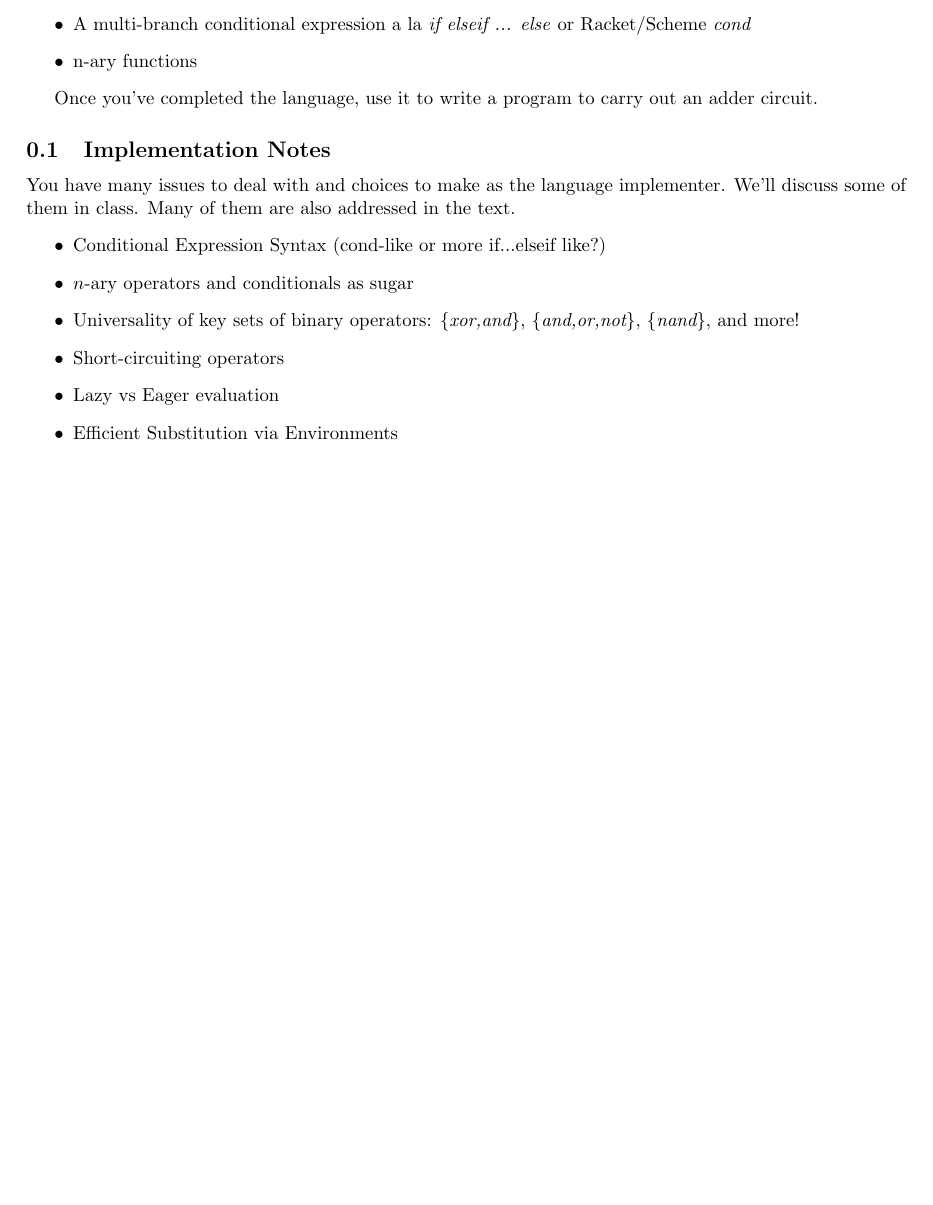
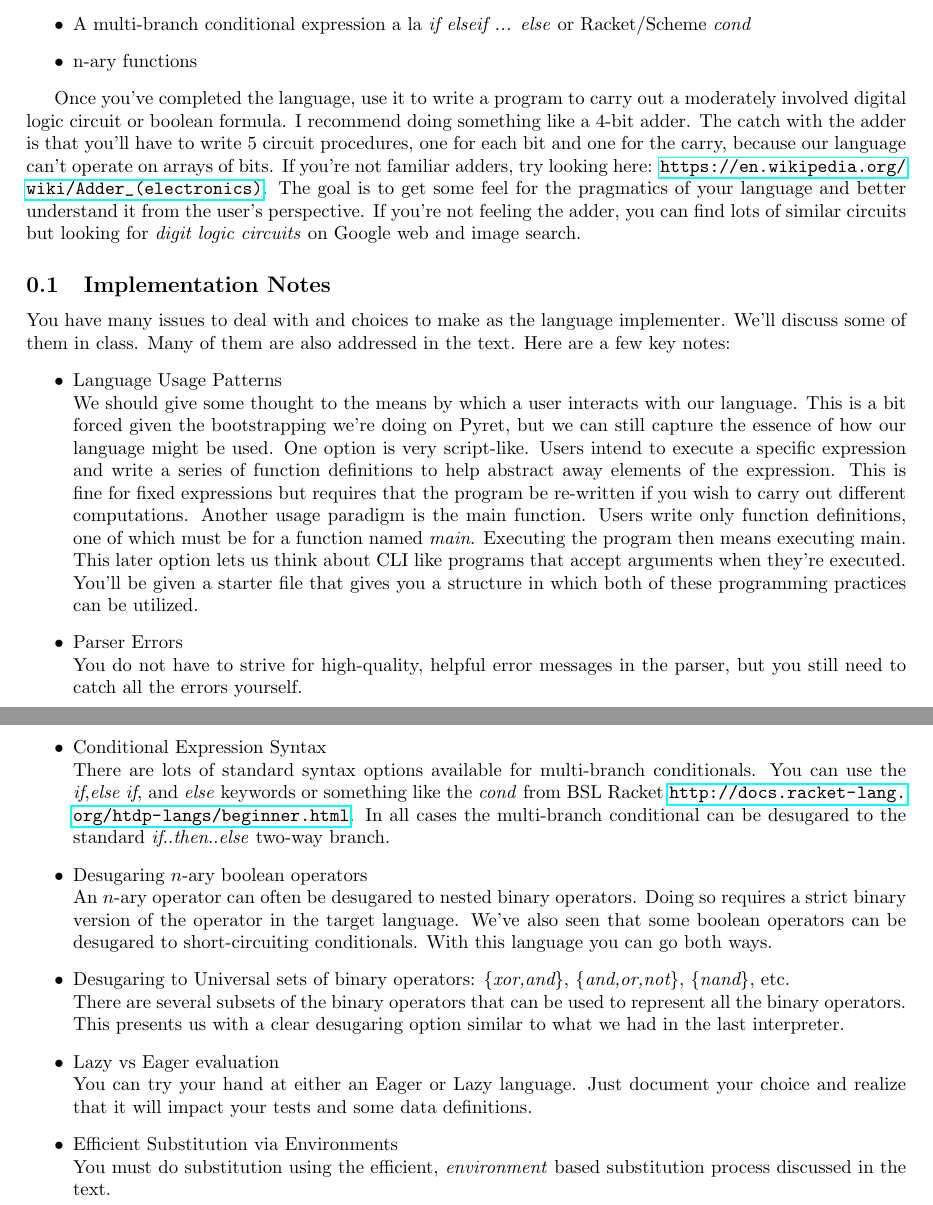
Before and after one commit to jlmayfield/MC-COMP325, a LaTeX paper (interpreters/comp325-interp2.tex): part of the page before the commit and two parts of pages 1 and 2 of 2 after it, the two joined at a grey line, cut so that both start at the same text, the shorter picture padded with empty space. Compiled offline with pdfLaTeX.

Commit message:
updated interp2

```diff
--- a/interpreters/comp325-interp2.tex
+++ b/interpreters/comp325-interp2.tex
@@ -1,7 +1,7 @@
 \documentclass[10pt]{article}
 \usepackage{amsmath}
 \usepackage{setspace}
-
+\usepackage{hyperref}
 
 \setlength{\textheight}{9in} \setlength{\topmargin}{-.5in}
 \setlength{\textwidth}{6.5in} \setlength{\oddsidemargin}{0in}
@@ -33,18 +33,43 @@ Your language will provide:
 \item n-ary functions
 \end{itemize}
 
-Once you've completed the language, use it to write a program to carry out an adder circuit.
+Once you've completed the language, use it to write a program to carry out a moderately involved digital logic circuit or boolean formula. I recommend doing something like a 4-bit adder. The catch with the adder is that you'll have to write 5 circuit procedures, one for each bit and one for the carry, because our language can't operate on arrays of bits. If you're not familiar adders, try looking here: \url{https://en.wikipedia.org/wiki/Adder_(electronics)}.  The goal is to get some feel for the pragmatics of your language and better understand it from the user's perspective.  If you're not feeling the adder, you can find lots of similar circuits but looking for \textit{digit logic circuits} on Google web and image search.
 
 \subsection{Implementation Notes}
 
-You have many issues to deal with and choices to make as the language implementer. We'll discuss some of them in class. Many of them are also addressed in the text.
+You have many issues to deal with and choices to make as the language implementer. We'll discuss some of them in class. Many of them are also addressed in the text. Here are a few key notes:
 \begin{itemize}
-\item Conditional Expression Syntax (cond-like or more if...elseif like?)
-\item $n$-ary operators and conditionals as sugar
-\item Universality of key sets of binary operators: \textit{\{xor,and\}}, \textit{\{and,or,not\}}, \textit{\{nand\}}, and more!
-\item Short-circuiting operators
+\item Language Usage Patterns
+\newline
+We should give some thought to the means by which a user interacts with our language. This is a bit forced given the bootstrapping we're doing on Pyret, but we can still capture the essence of how our language might be used.
+One option is very script-like. Users intend to execute a specific expression and write a series of function definitions to help abstract away elements of the expression. This is fine for fixed expressions but requires that the program be re-written if you wish to carry out different computations.
+Another usage paradigm is the main function. Users write only function definitions, one of which must be for a function named \textit{main}.  Executing the program then means executing main. This later option lets us think about CLI like programs that accept arguments when they're executed.
+You'll be given a starter file that gives you a structure in which both of these programming practices can be utilized.
+
+\item Parser Errors
+\newline
+You do not have to strive for high-quality, helpful error messages in the parser, but you still need to catch all the errors yourself.
+
+\item Conditional Expression Syntax
+\newline
+There are lots of standard syntax options available for multi-branch conditionals. You can use the \textit{if},\textit{else if}, and \textit{else} keywords or something like the \textit{cond} from BSL Racket \url{http://docs.racket-lang.org/htdp-langs/beginner.html}.  In all cases the multi-branch conditional can be desugared to the standard \textit{if}..\textit{then}..\textit{else} two-way branch.
+
+\item Desugaring $n$-ary boolean operators
+\newline
+An $n$-ary operator can often be desugared to nested binary operators. Doing so requires a strict binary version of the operator in the target language. We've also seen that some boolean operators can be desugared to short-circuiting conditionals. With this language you can go both ways.
+
+
+\item Desugaring to Universal sets of binary operators: \textit{\{xor,and\}}, \textit{\{and,or,not\}}, \textit{\{nand\}}, etc.
+\newline
+There are several subsets of the binary operators that can be used to represent all the binary operators. This presents us with a clear desugaring option similar to what we had in the last interpreter.
+
 \item Lazy vs Eager evaluation
+\newline
+You can try your hand at either an Eager or Lazy language. Just document your choice and realize that it will impact your tests and some data definitions.
+
 \item Efficient Substitution via Environments
+\newline
+You must do substitution using the efficient, \textit{environment} based substitution process discussed in the text.
 \end{itemize}
 
 
```
Also changed, not shown: interpreters/comp325-interp2.pdf.
